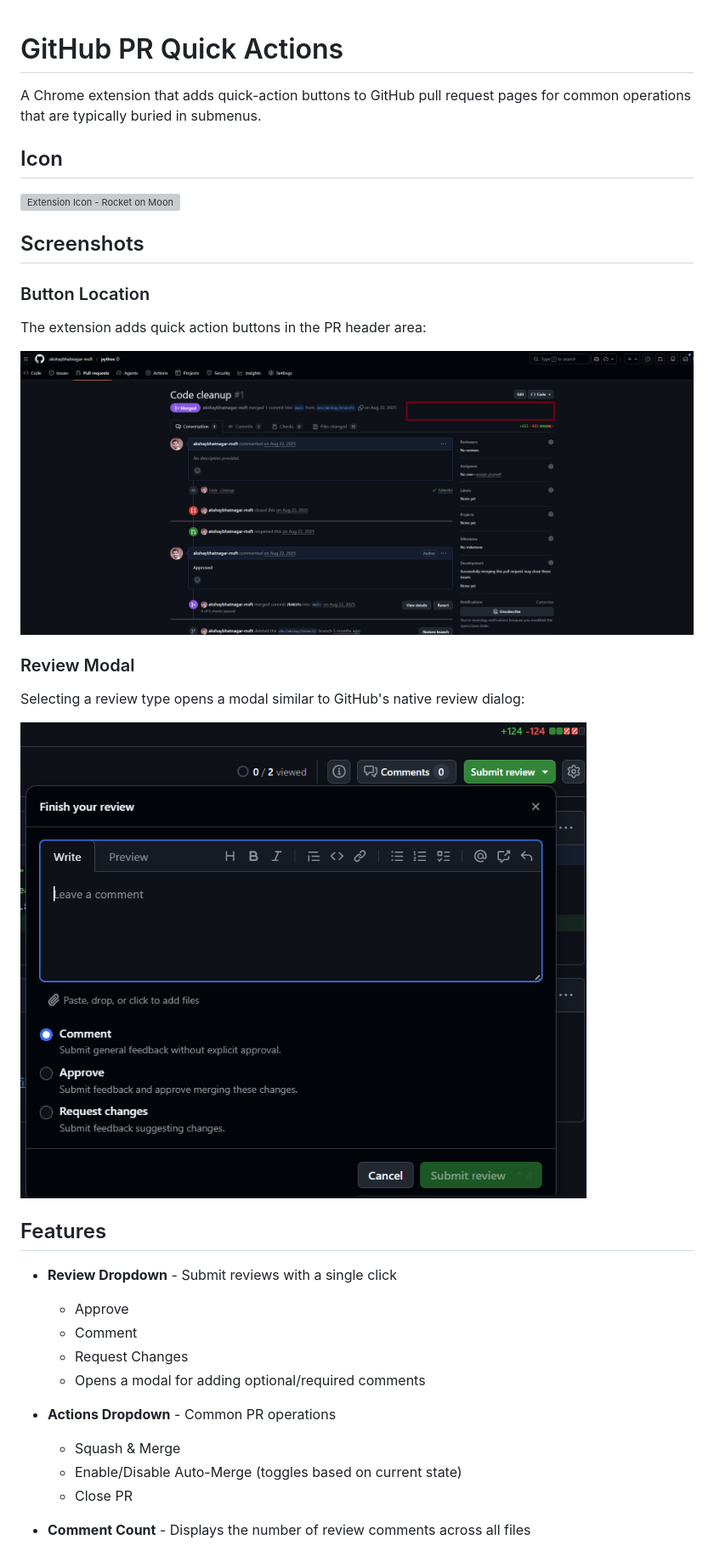
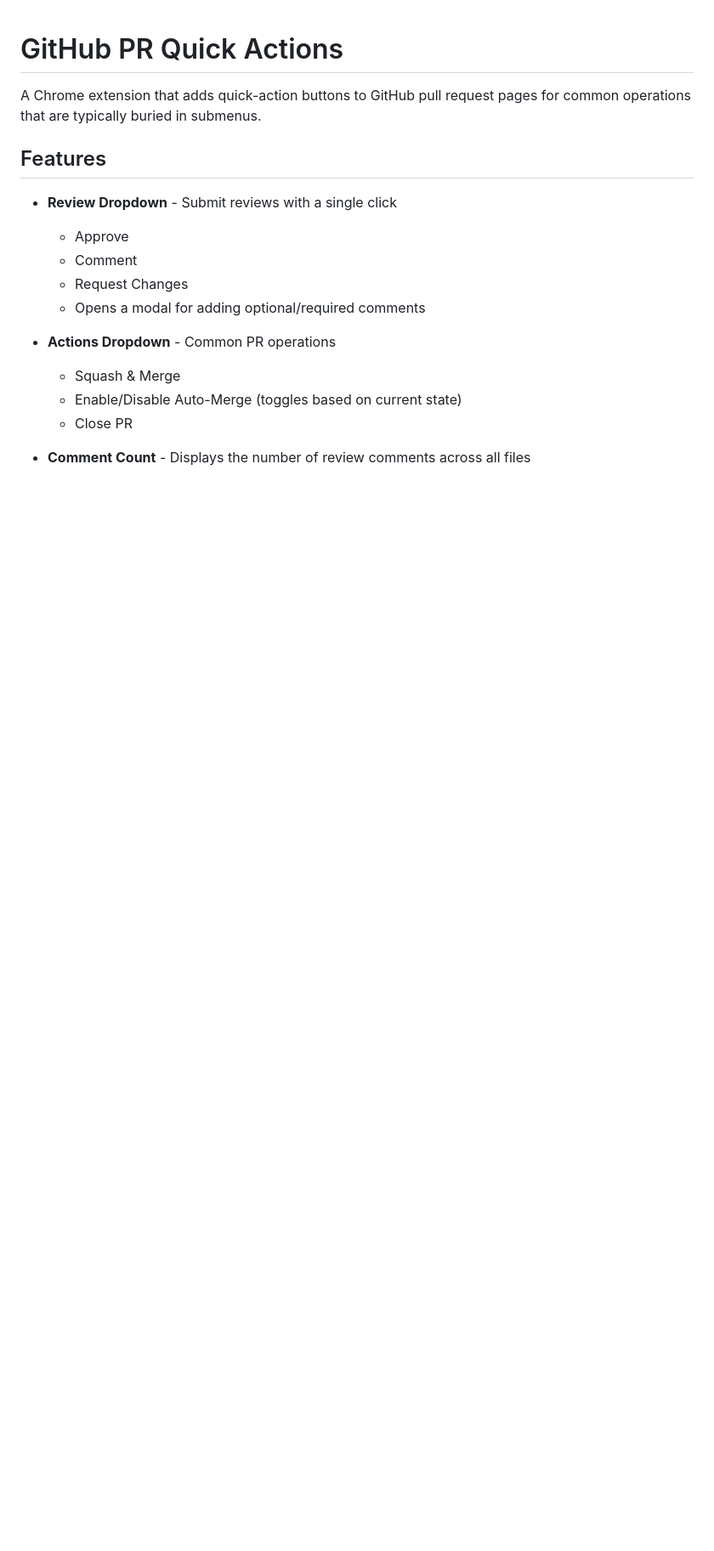
Before and after one commit to akshaybhatnagar-msft/GitHub-PullRequest-Approve-Buttons, a Markdown page: README.md, the part around one of its changes. Shown at 85% size. Drawn GitHub-style; pictures changed too: screenshots/ProposedButtons.png (deleted), screenshots/Review_Comments.png (deleted); blank space fills up the shorter version; grey boxes are pictures that could not be loaded.

```diff
--- a/README.md
+++ b/README.md
@@ -1,22 +1,6 @@
 # GitHub PR Quick Actions
 
 A Chrome extension that adds quick-action buttons to GitHub pull request pages for common operations that are typically buried in submenus.
-
-## Icon
-
-<img src="icons/icon.svg" width="128" height="128" alt="Extension Icon - Rocket on Moon"/>
-
-## Screenshots
-
-### Button Location
-The extension adds quick action buttons in the PR header area:
-
-![Button Location](screenshots/ProposedButtons.png)
-
-### Review Modal
-Selecting a review type opens a modal similar to GitHub's native review dialog:
-
-![Review Modal](screenshots/Review_Comments.png)
 
 ## Features
 
```
Also changed, not shown: other parts of README.md (+18 -7 lines), screenshots/Step1_Add_PAT_token.png (added), screenshots/Step1_PAT_token_added.png (added), screenshots/Step2_ButtonsShowUp.png (added), 1 other file.
